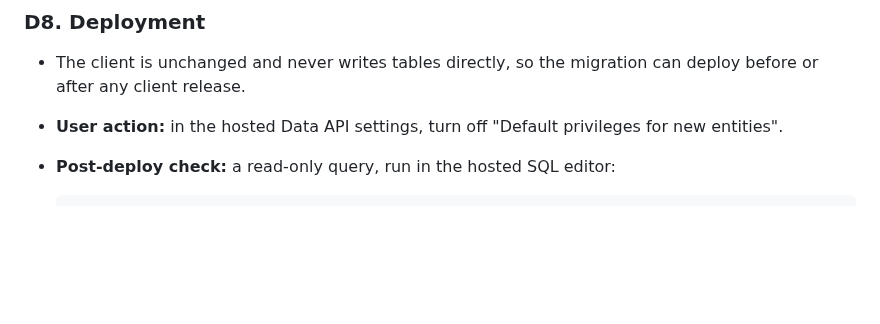
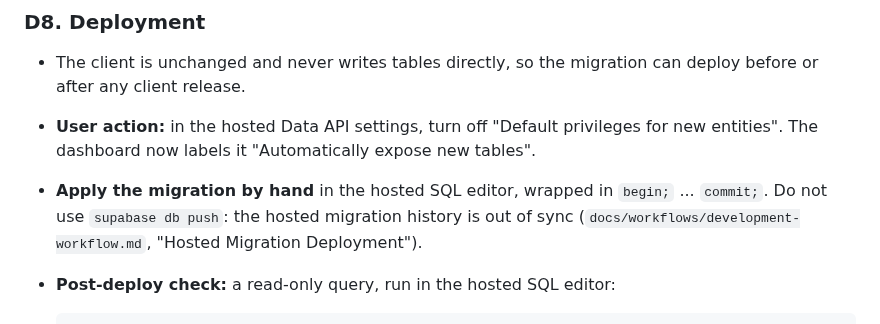
Before and after one commit to BalogAbel/lyrica, a Markdown page: docs/specs/2026-10-01-direct-table-dml-lockdown.md, the part around the change. Rendered like a GitHub page; blank space fills up the shorter version.

````diff
--- a/docs/specs/2026-10-01-direct-table-dml-lockdown.md
+++ b/docs/specs/2026-10-01-direct-table-dml-lockdown.md
@@ -408,7 +408,12 @@ through their negative controls. B3 must stay green on both sides, which is the
 - The client is unchanged and never writes tables directly, so the migration
   can deploy before or after any client release.
 - **User action:** in the hosted Data API settings, turn off "Default
-  privileges for new entities".
+  privileges for new entities". The dashboard now labels it "Automatically
+  expose new tables".
+- **Apply the migration by hand** in the hosted SQL editor, wrapped in
+  `begin;` ... `commit;`. Do not use `supabase db push`: the hosted
+  migration history is out of sync (`docs/workflows/development-workflow.md`,
+  "Hosted Migration Deployment").
 - **Post-deploy check:** a read-only query, run in the hosted SQL editor:
 
   ```sql
````
Also changed, not shown: docs/workflows/development-workflow.md (+18 -0 lines).
